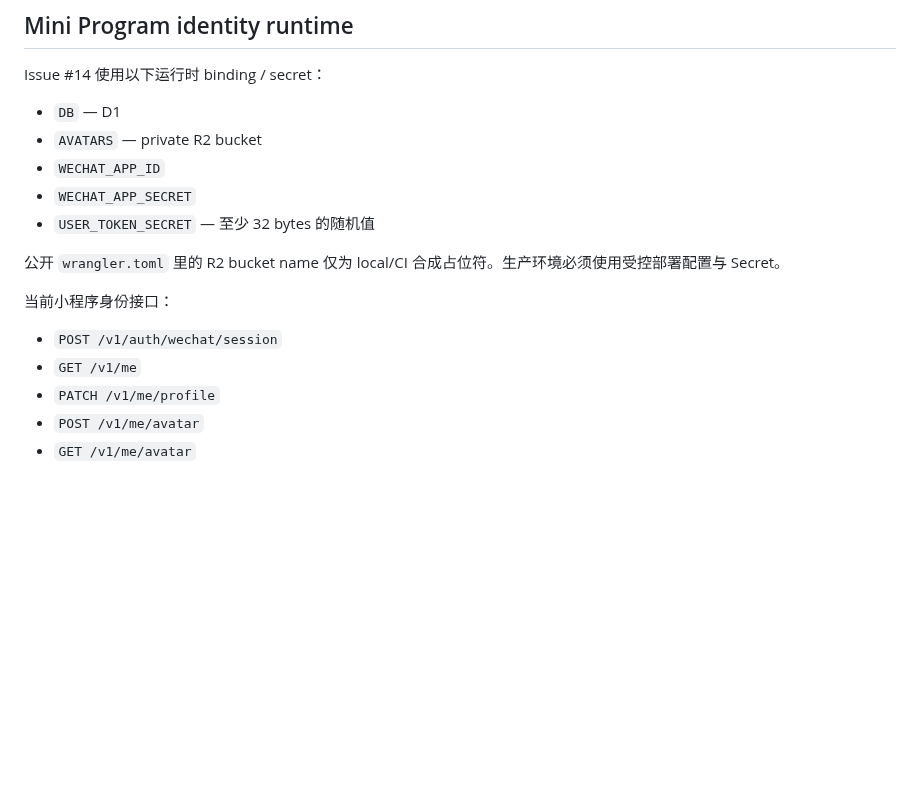
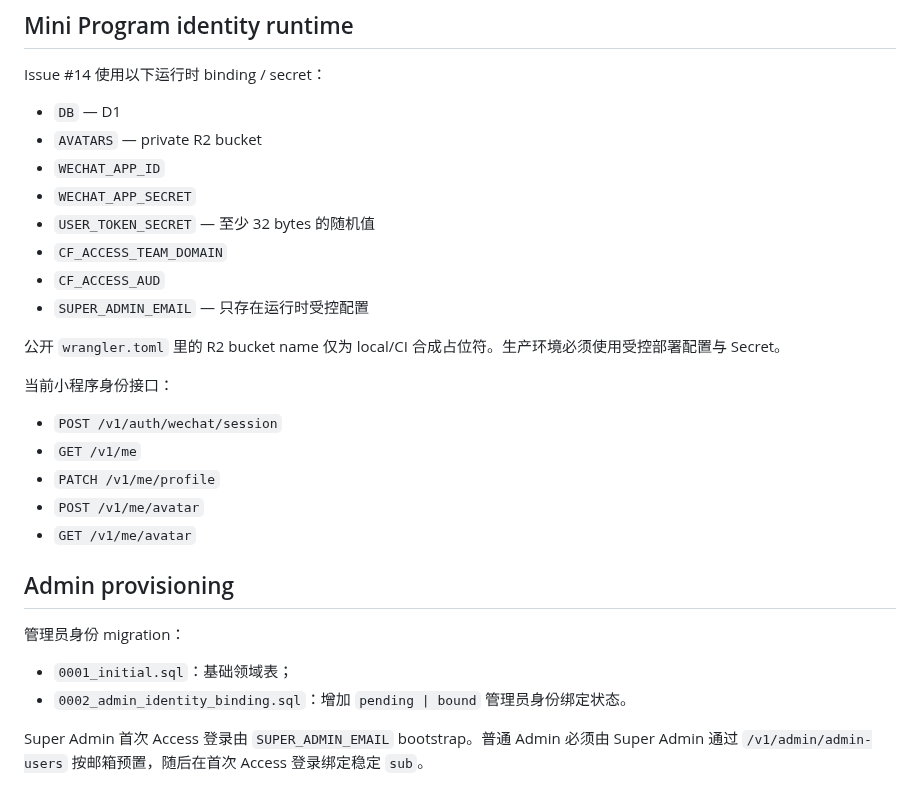
Before and after one commit to huangshirui/yuke, a Markdown page: services/api/README.md, the part around the change. Drawn GitHub-style; blank space fills up the shorter version.

Commit message:
docs(api): add admin provisioning runtime config

```diff
--- a/services/api/README.md
+++ b/services/api/README.md
@@ -77,6 +77,9 @@ Issue #14 使用以下运行时 binding / secret：
 - `WECHAT_APP_ID`
 - `WECHAT_APP_SECRET`
 - `USER_TOKEN_SECRET` — 至少 32 bytes 的随机值
+- `CF_ACCESS_TEAM_DOMAIN`
+- `CF_ACCESS_AUD`
+- `SUPER_ADMIN_EMAIL` — 只存在运行时受控配置
 
 公开 `wrangler.toml` 里的 R2 bucket name 仅为 local/CI 合成占位符。生产环境必须使用受控部署配置与 Secret。
 
@@ -87,3 +90,13 @@ Issue #14 使用以下运行时 binding / secret：
 - `PATCH /v1/me/profile`
 - `POST /v1/me/avatar`
 - `GET /v1/me/avatar`
+
+
+## Admin provisioning
+
+管理员身份 migration：
+
+- `0001_initial.sql`：基础领域表；
+- `0002_admin_identity_binding.sql`：增加 `pending | bound` 管理员身份绑定状态。
+
+Super Admin 首次 Access 登录由 `SUPER_ADMIN_EMAIL` bootstrap。普通 Admin 必须由 Super Admin 通过 `/v1/admin/admin-users` 按邮箱预置，随后在首次 Access 登录绑定稳定 `sub`。
```
